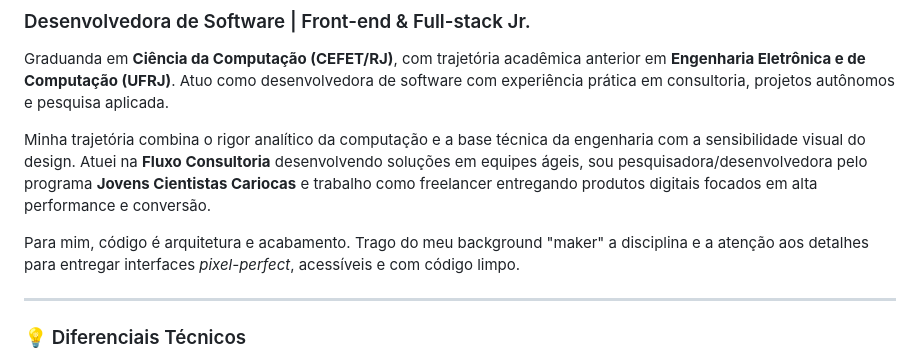
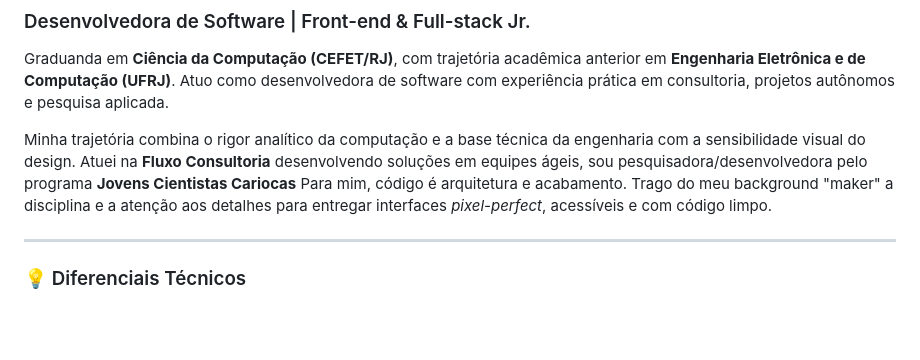
Before and after one commit to Aishabrito/Aishabrito, a Markdown page: README.md, the part around the change. Drawn GitHub-style; blank space fills up the shorter version.

Commit message:
Refine introduction in README.md
Removed a sentence from the introduction to streamline the content.

```diff
--- a/README.md
+++ b/README.md
@@ -4,8 +4,7 @@
 
 Graduanda em **Ciência da Computação (CEFET/RJ)**, com trajetória acadêmica anterior em **Engenharia Eletrônica e de Computação (UFRJ)**. Atuo como desenvolvedora de software com experiência prática em consultoria, projetos autônomos e pesquisa aplicada.
 
-Minha trajetória combina o rigor analítico da computação e a base técnica da engenharia com a sensibilidade visual do design. Atuei na **Fluxo Consultoria** desenvolvendo soluções em equipes ágeis, sou pesquisadora/desenvolvedora pelo programa **Jovens Cientistas Cariocas** e trabalho como freelancer entregando produtos digitais focados em alta performance e conversão.
-
+Minha trajetória combina o rigor analítico da computação e a base técnica da engenharia com a sensibilidade visual do design. Atuei na **Fluxo Consultoria** desenvolvendo soluções em equipes ágeis, sou pesquisadora/desenvolvedora pelo programa **Jovens Cientistas Cariocas**
 Para mim, código é arquitetura e acabamento. Trago do meu background "maker" a disciplina e a atenção aos detalhes para entregar interfaces *pixel-perfect*, acessíveis e com código limpo.
 
 ---
```
